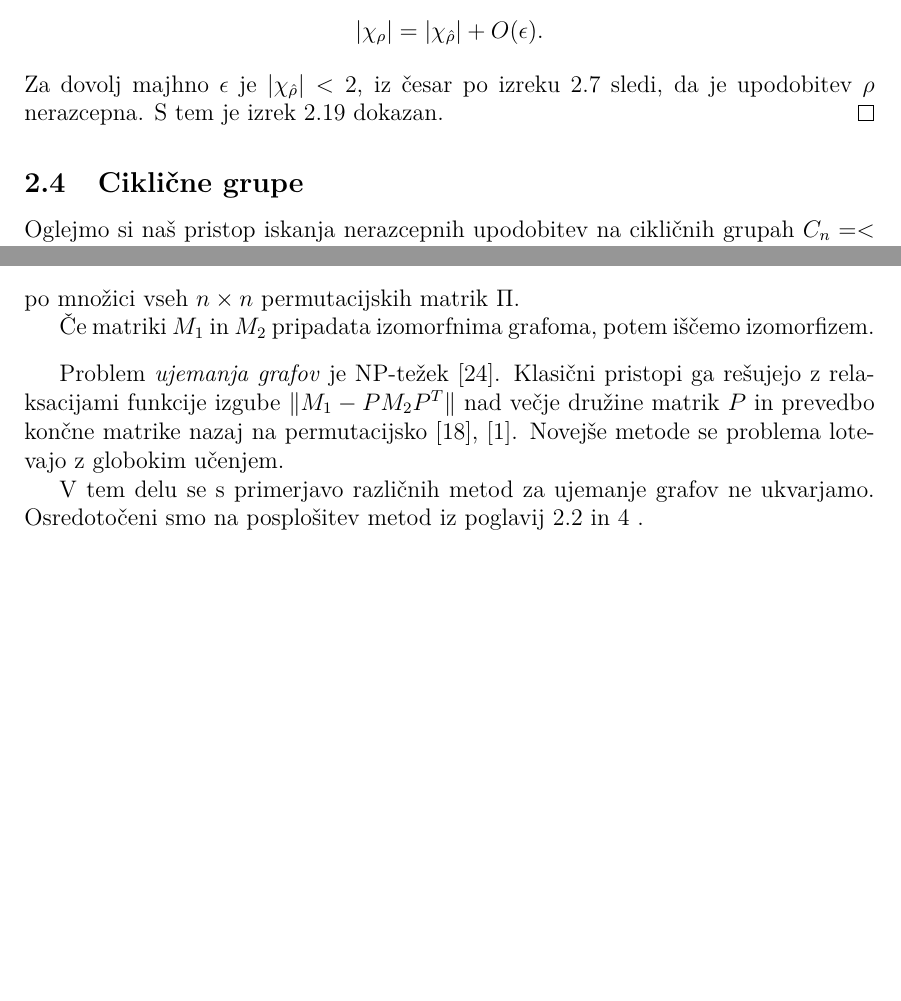
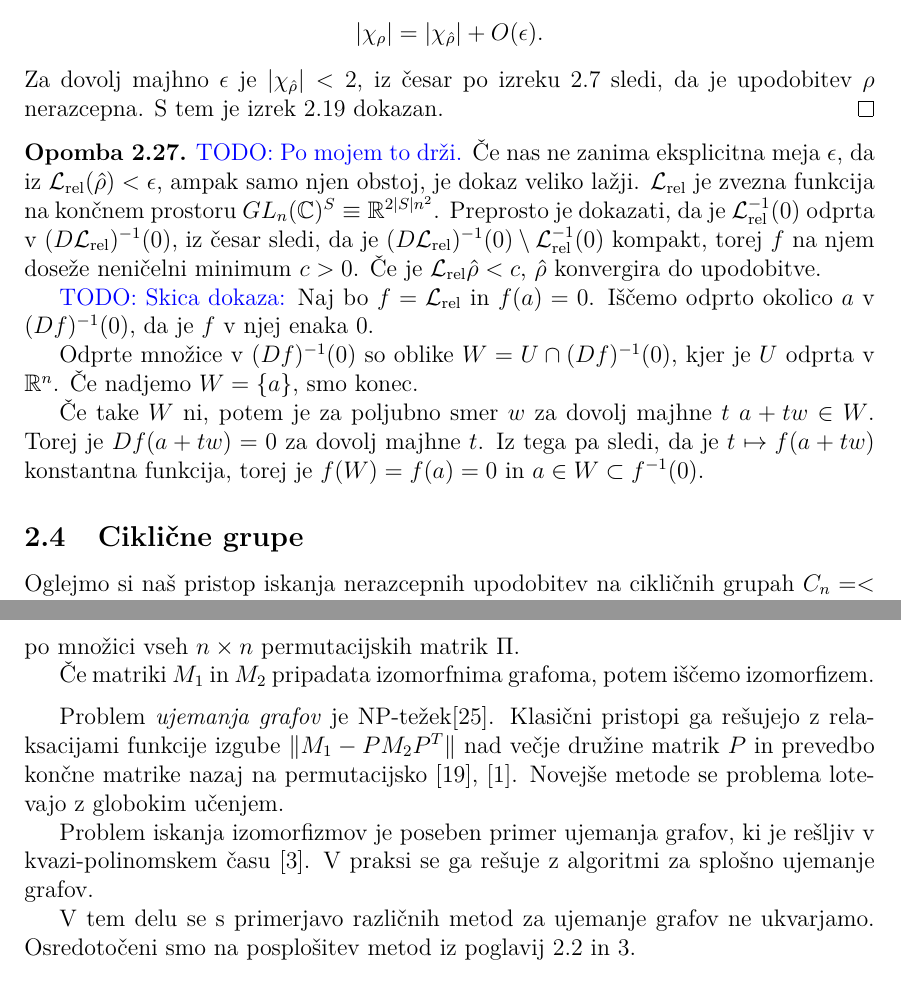
Before and after one commit to urhprimozic/gofi, a LaTeX thesis (thesis/primozic-27222028-2025.tex): two parts of pages 22 and 41 of 73, joined at a grey line, cut so that both start at the same text, the shorter picture padded with empty space. Compiled offline with pdfLaTeX.

Commit message:
kratek dokaz za obstoj rešitve

```diff
--- a/thesis/primozic-27222028-2025.tex
+++ b/thesis/primozic-27222028-2025.tex
@@ -1203,6 +1205,35 @@ v spodnji lemi.
   \ref{izrek : obstoj rešitve upodobitve} dokazan.
 \end{dokaz}
 %%%%%%%%%%%%
+\begin{opomba}
+  \TODO{Po mojem to drži.}
+  Če nas ne zanima eksplicitna meja $\epsilon$, da iz
+  $\Loss{rel}(\hat \rho) < \epsilon$, ampak samo njen obstoj,
+  je dokaz veliko lažji.
+  %Opazujmo preslikavo
+  %$\Loss{2} (\hat \rho) = \sum_{r \in R} \left\|
+  %\hat \rho(r) - I
+  %\right\|^2$. (TO JE POLINOM)
+  $\Loss{rel}$ je zvezna funkcija na končnem prostoru
+  $GL_n(\C)^S \equiv \R^{2|S|n^2}$. Preprosto je dokazati, da je
+  $ \Loss{rel}^{-1}(0)$ odprta v $(D\Loss{rel})^{-1} (0)$, iz česar sledi, da je
+  $(D\Loss{rel})^{-1} (0) \setminus \Loss{rel}^{-1}(0)$ kompakt,
+  torej $f$ na njem doseže
+  neničelni minimum $c > 0$. Če je $\Loss{rel} \hat \rho < c$,
+  $\hat \rho$ konvergira do upodobitve.
+
+  \TODO{Skica dokaza:}
+  Naj bo $f = \Loss{rel}$ in $f(a) = 0$. Iščemo odprto okolico $a$ v
+  $(Df)^{-1}(0)$, da je $f$ v njej enaka 0.
+
+  Odprte množice v $(Df)^{-1}(0)$ so oblike $W = U \cap (Df)^{-1}(0)$,
+  kjer je $U$ odprta v $\R^n$. Če nadjemo $W = \{a\}$, smo konec.
+
+  Če take $W$ ni, potem je za poljubno smer $w$ za dovolj majhne $t$
+  $a + tw  \in W$. Torej je $Df(a + tw) = 0$ za dovolj majhne $t$.
+  Iz tega pa sledi, da je $t \mapsto f(a + tw)$ konstantna funkcija, torej je
+  $f(W) = f(a) = 0$ in $a \in W \subset f^{-1}(0)$.
+\end{opomba}
 \subsection{Ciklične grupe}
 \label{subsection : ciklicčne grupe}
 Oglejmo si naš pristop iskanja nerazcepnih upodobitev na
@@ -2475,13 +2506,19 @@ $(\operatorname{tr}(R(t), \operatorname{tr(S(t)})$.
     \cite{aflalo2025convexrelaxation}.
     Novejše metode se problema lotevajo z globokim učenjem.
 
+    Problem iskanja izomorfizmov je poseben primer
+    ujemanja grafov, ki je rešljiv v kvazi-polinomskem času
+    \cite{babai2016graphisomorphismquasipolynomialtime}.
+    V praksi se
+    ga rešuje z algoritmi za splošno ujemanje grafov.
+
     V tem delu se s primerjavo različnih metod za ujemanje
     grafov ne ukvarjamo.
     Osredotočeni smo na posplošitev metod iz poglavij
     \ref{subsection: Iskanje upodobitev z gradientnim spustom} in
-    \ref{section:iskanje delovanj}
+    \ref{section:iskanje delovanj}.
     %na problem ujemanja grafov
-    .
+    %
     \subsection{Prehod na izomorfizem}
     Kot v poglavju
     \ref{section:pretvorba modela v delovanje} lahko tudi model
```
Also changed, not shown: thesis/literatura.bib (+9 -0 lines), thesis/primozic-27222028-2025.tex (20 more changed lines), 3 other files.
